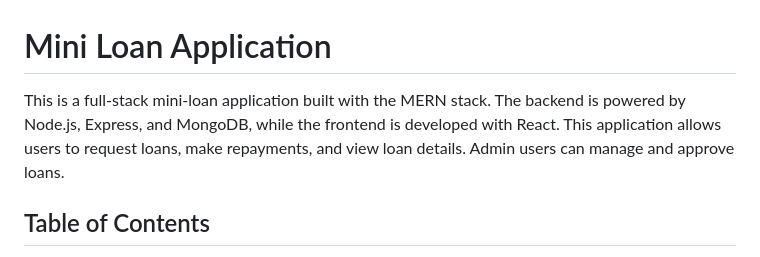
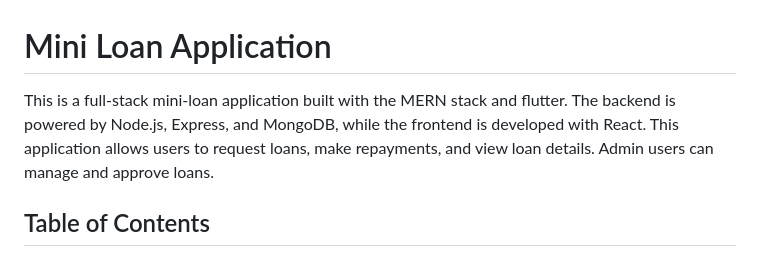
Before and after one commit to ANSHIKA010/Mini-loan-app, a Markdown page: Readme.md, the part around the change. Drawn GitHub-style.

```diff
--- a/Readme.md
+++ b/Readme.md
@@ -1,6 +1,6 @@
 # Mini Loan Application
 
-This is a full-stack mini-loan application built with the MERN stack. The backend is powered by Node.js, Express, and MongoDB, while the frontend is developed with React. This application allows users to request loans, make repayments, and view loan details. Admin users can manage and approve loans.
+This is a full-stack mini-loan application built with the MERN stack and flutter. The backend is powered by Node.js, Express, and MongoDB, while the frontend is developed with React. This application allows users to request loans, make repayments, and view loan details. Admin users can manage and approve loans.
 
 ## Table of Contents
 - [Features](#features)
```
